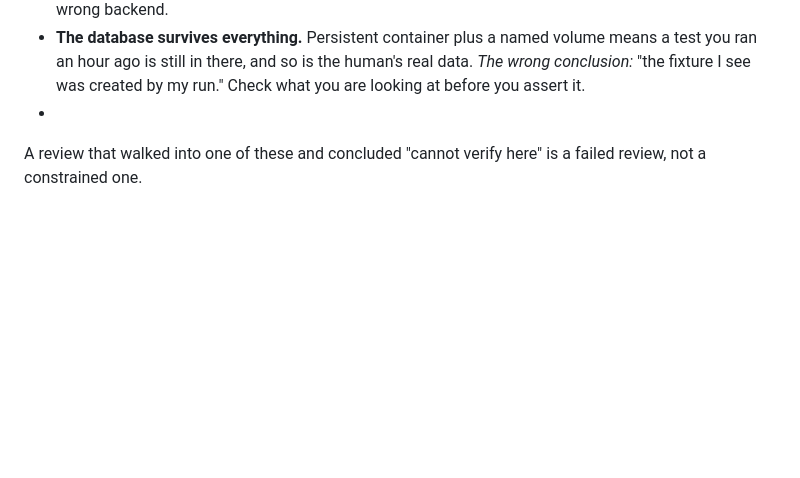
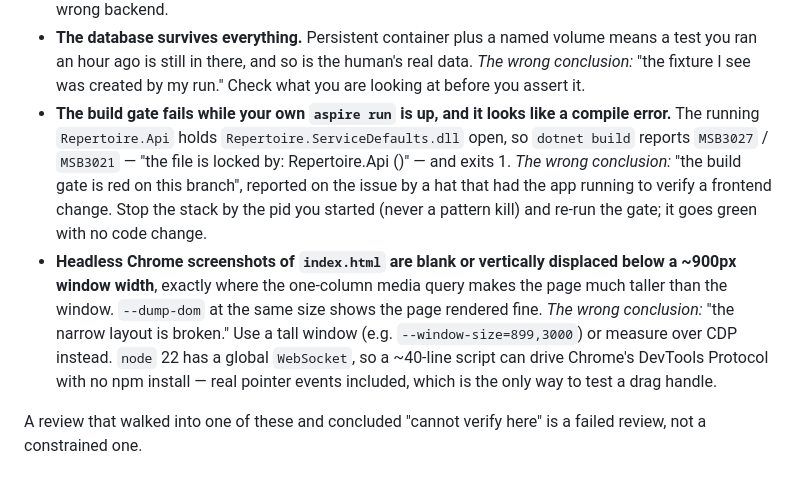
Before and after one commit to erkantaylan/chess-learn, a Markdown page: .office/environment.md, the part around the change. Drawn GitHub-style; blank space fills up the shorter version.

Commit message:
office: two verification traps this ticket walked into
Both are about this machine rather than this codebase, which is the entry
the traps list was left a TODO for.

The build gate fails with MSB3027 while your own `aspire run` is up -- the
API holds ServiceDefaults.dll open -- and reads exactly like a compile error
on your branch. A frontend ticket has the app running by definition, so this
one is waiting for every hat that touches index.html.

Headless Chrome screenshots of index.html come back blank below a ~900px
window, where the one-column layout makes the page far taller than the
window; --dump-dom at the same size is fine. Notes the CDP route, since
driving a drag handle needs real pointer events and node 22 can do it with
no npm install.

```diff
--- a/.office/environment.md
+++ b/.office/environment.md
@@ -216,9 +216,19 @@ them wrong, which makes them a starting set and not a complete one. **Add what y
 - **The database survives everything.** Persistent container plus a named volume means a test you ran
   an hour ago is still in there, and so is the human's real data. *The wrong conclusion:* "the fixture
   I see was created by my run." Check what you are looking at before you assert it.
-- <!-- TODO: add the first trap a hat finds that is about this machine rather than this codebase —
-     an SDK that needs a flag here, a browser that will not start headless, a path length limit.
-     Every entry must name the wrong conclusion it prevents, not just the fact. -->
+- **The build gate fails while your own `aspire run` is up, and it looks like a compile error.**
+  The running `Repertoire.Api` holds `Repertoire.ServiceDefaults.dll` open, so `dotnet build`
+  reports `MSB3027` / `MSB3021` — "the file is locked by: Repertoire.Api (<pid>)" — and exits 1.
+  *The wrong conclusion:* "the build gate is red on this branch", reported on the issue by a hat
+  that had the app running to verify a frontend change. Stop the stack by the pid you started
+  (never a pattern kill) and re-run the gate; it goes green with no code change.
+- **Headless Chrome screenshots of `index.html` are blank or vertically displaced below a ~900px
+  window width**, exactly where the one-column media query makes the page much taller than the
+  window. `--dump-dom` at the same size shows the page rendered fine. *The wrong conclusion:*
+  "the narrow layout is broken." Use a tall window (e.g. `--window-size=899,3000`) or measure
+  over CDP instead. `node` 22 has a global `WebSocket`, so a ~40-line script can drive Chrome's
+  DevTools Protocol with no npm install — real pointer events included, which is the only way
+  to test a drag handle.
 
 A review that walked into one of these and concluded "cannot verify here" is a failed review, not a
 constrained one.
```
